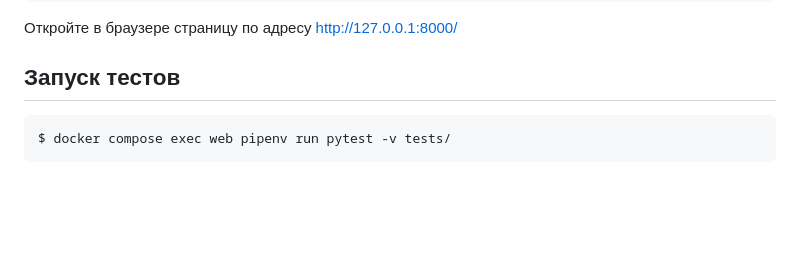
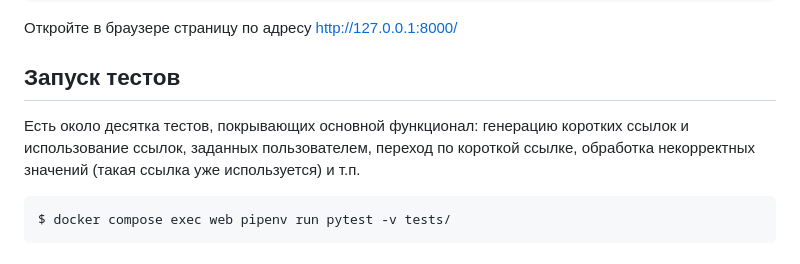
Before and after one commit to kuzmich/url-shortener-hemli, a Markdown page: README.md, the part around the change. Drawn GitHub-style; blank space fills up the shorter version.

Commit message:
docs: Добавил описание к тестам

````diff
--- a/README.md
+++ b/README.md
@@ -43,6 +43,10 @@ $ docker compose up
 Откройте в браузере страницу по адресу http://127.0.0.1:8000/
 
 ## Запуск тестов
+Есть около десятка тестов, покрывающих основной функционал: генерацию коротких ссылок и
+использование ссылок, заданных пользователем, переход по короткой ссылке, обработка
+некорректных значений (такая ссылка уже используется) и т.п.
+
 ```
 $ docker compose exec web pipenv run pytest -v tests/
 ```
````
